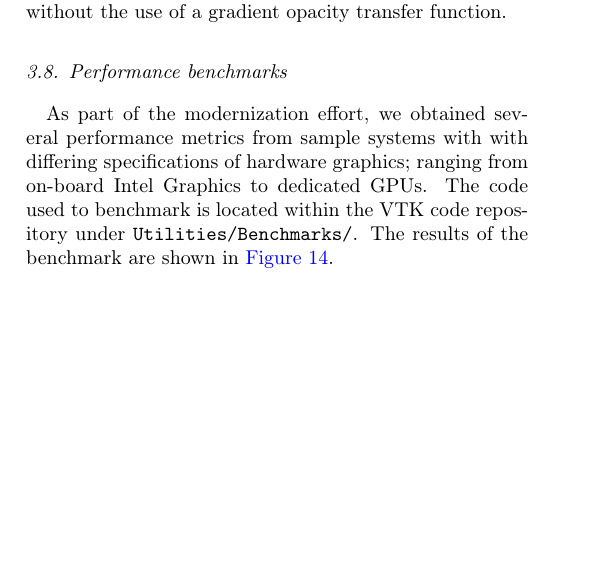
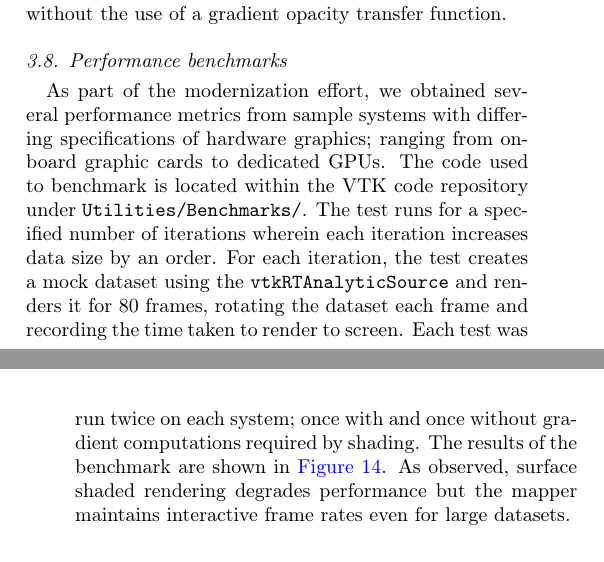
Before and after one commit to aashish24/VTKVR, a LaTeX paper (VTKVR.tex, which reads results.tex): part of one column of page 6 of 10 before the commit and two parts of the columns of pages 6 and 7 of 10 after it, the two joined at a grey line, cut so that both start at the same text, the shorter picture padded with empty space. Compiled offline with pdfLaTeX.

Commit message:
Documentation for performance benchmarks

```diff
--- a/results.tex
+++ b/results.tex
@@ -212,11 +212,18 @@ rendering with and without the use of a gradient opacity transfer function.
 \subsection{Performance benchmarks}
 \label{performance-benchmarks}
 As part of the modernization effort, we obtained several performance metrics
-from sample systems with with differing specifications of hardware graphics;
-ranging from on-board Intel Graphics to dedicated GPUs. The code used to
-benchmark is located within the VTK code repository under
-\texttt{Utilities/Benchmarks/}. The results of the
-benchmark are shown in~\Autoref{fig:perf-bench}.
+from sample systems with differing specifications of hardware graphics; ranging
+from on-board graphic cards to dedicated GPUs. The code used to benchmark is
+located within the VTK code repository under \texttt{Utilities/Benchmarks/}. The
+test runs for a specified number of iterations wherein each iteration increases
+data size by an order. For each iteration, the test creates a mock dataset using
+the~\texttt{vtkRTAnalyticSource} and renders it for 80 frames, rotating the
+dataset each frame and recording the time taken to render to screen.  Each test
+was run twice on each system; once with and once without gradient computations
+required by shading. The results of the benchmark are shown
+in~\Autoref{fig:perf-bench}. As observed, surface shaded rendering degrades
+performance but the mapper maintains interactive frame rates even for large
+datasets.
 
 \begin{figure}[htbp]
   \centering
```
Also changed, not shown: results.tex (4 more changed lines).
